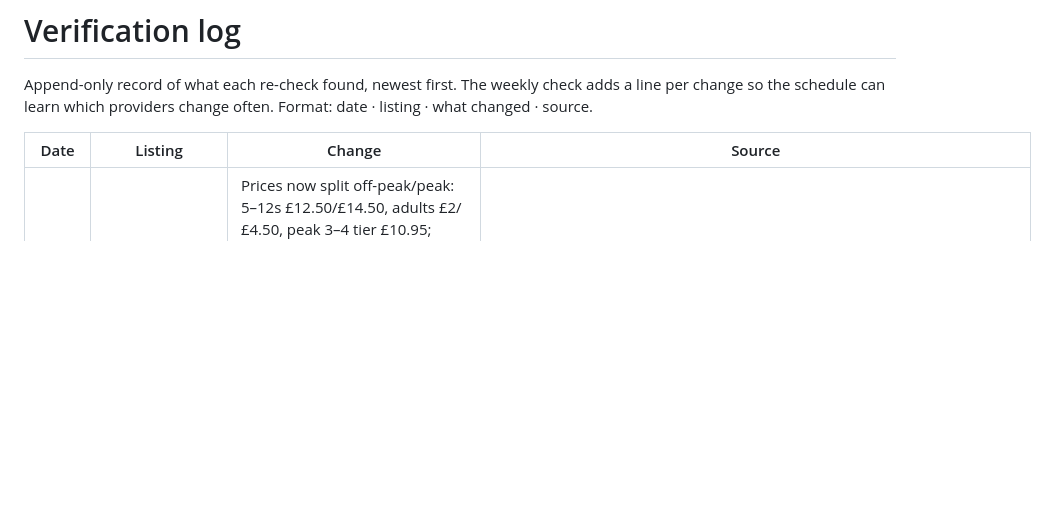
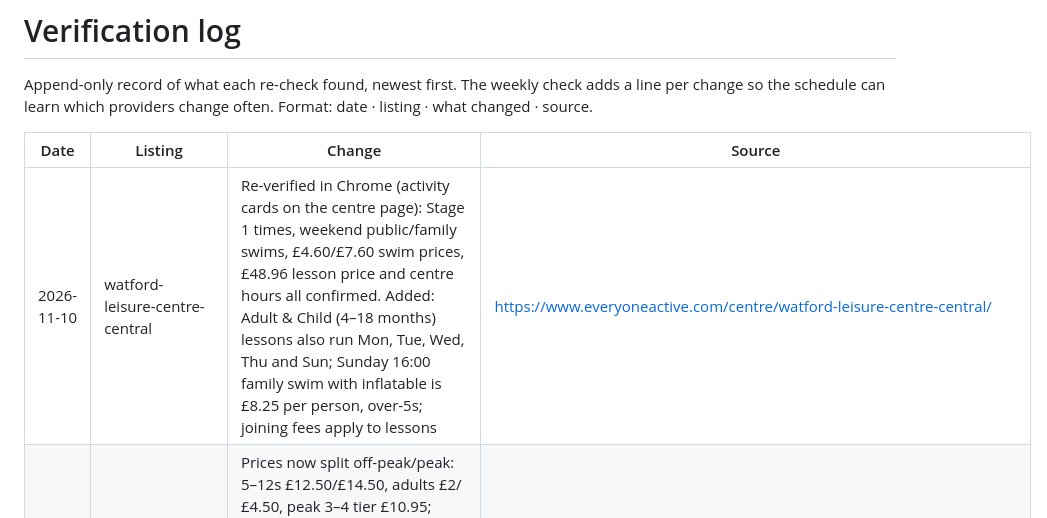
Before and after one commit to adw495/West-Herts-Kids, a Markdown page: docs/verification-log.md, the part around the change. Rendered like a GitHub page; blank space fills up the shorter version.

Commit message:
Verification log and queue: Watford Leisure Centre Central (10 Nov)

```diff
--- a/docs/verification-log.md
+++ b/docs/verification-log.md
@@ -5,6 +5,7 @@ the schedule can learn which providers change often. Format: date · listing ·
 
 | Date | Listing | Change | Source |
 | --- | --- | --- | --- |
+| 2026-11-10 | watford-leisure-centre-central | Re-verified in Chrome (activity cards on the centre page): Stage 1 times, weekend public/family swims, £4.60/£7.60 swim prices, £48.96 lesson price and centre hours all confirmed. Added: Adult & Child (4–18 months) lessons also run Mon, Tue, Wed, Thu and Sun; Sunday 16:00 family swim with inflatable is £8.25 per person, over-5s; joining fees apply to lessons | https://www.everyoneactive.com/centre/watford-leisure-centre-central/ |
 | 2026-11-09 | parents-paradise-bushey | Prices now split off-peak/peak: 5–12s £12.50/£14.50, adults £2/£4.50, peak 3–4 tier £10.95; booking fee and on-the-door surcharge now £1.50 (were £1); opening hours added (Tue–Fri 9.30am–6pm, weekends to 6.15pm, closed 2–3.30pm term-time weekdays) | https://parentsparadise.co.uk/booking/ |
 | 2026-11-09 | robolabx-after-school-robotics | Old /afterschoolclub page now 404s; new page /after-school-club. Ages now 7–11 (Years 3–6), was 5–14; local partner schools named (Lanchester, The Orchard, Field Junior, Little Green Junior); email info@robolabx.com | https://www.robolabx.com/after-school-club |
 | 2026-11-09 | chorleywood-lawn-tennis-club-juniors | No change: Mon–Sun groups, ages and BR Tennis still as listed (checked in Chrome; mid-term prices shown pro rata) | https://www.chorleywoodtennis.com/Coaching |
```
Also changed, not shown: docs/verification-queue.md (+1 -1 lines).
